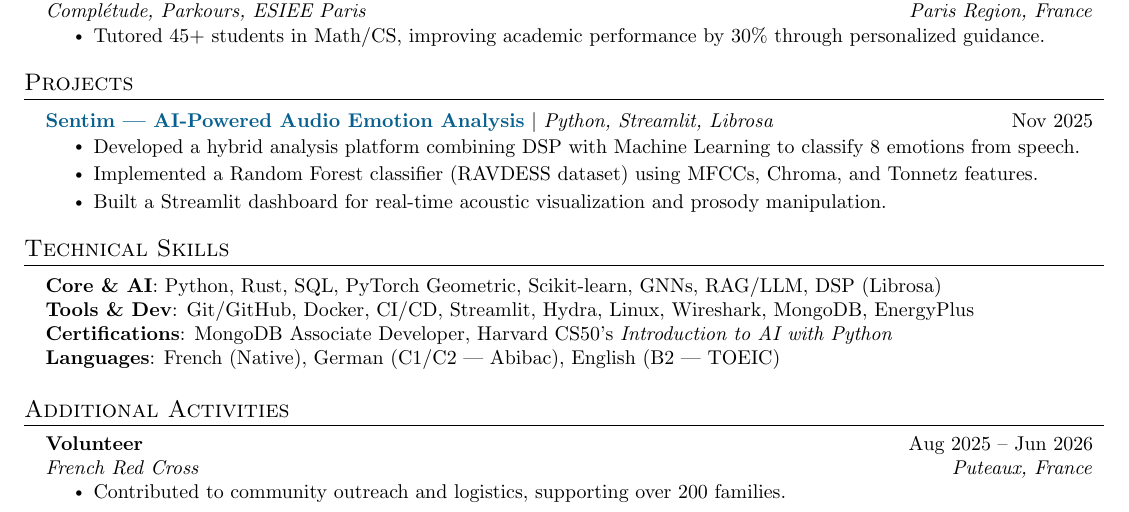
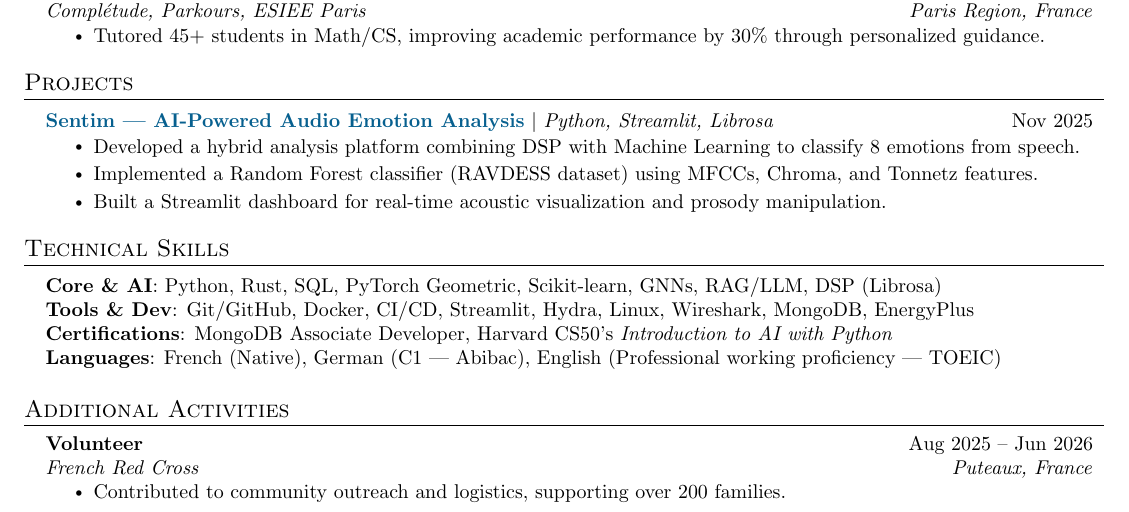
Before and after one commit to ilias-laoukili/resume, a LaTeX CV (src/cv_industry.tex): part of the page, cut so that both start at the same text. Compiled offline with pdfLaTeX.

Commit message:
Set German to C1 and describe English as professional working proficiency

```diff
--- a/src/cv_industry.tex
+++ b/src/cv_industry.tex
@@ -205,7 +205,7 @@
     \textbf{Core \& AI}{: Python, Rust, SQL, PyTorch Geometric, Scikit-learn, GNNs, RAG/LLM, DSP (Librosa)} \\
     \textbf{Tools \& Dev}{: Git/GitHub, Docker, CI/CD, Streamlit, Hydra, Linux, Wireshark, MongoDB, EnergyPlus} \\
     \textbf{Certifications}{: MongoDB Associate Developer, Harvard CS50's \textit{Introduction to AI with Python}} \\
-    \textbf{Languages}{: French (Native), German (C1/C2 — Abibac), English (B2 — TOEIC)}
+    \textbf{Languages}{: French (Native), German (C1 — Abibac), English (Professional working proficiency — TOEIC)}
   }}
 \end{itemize}
 
```
